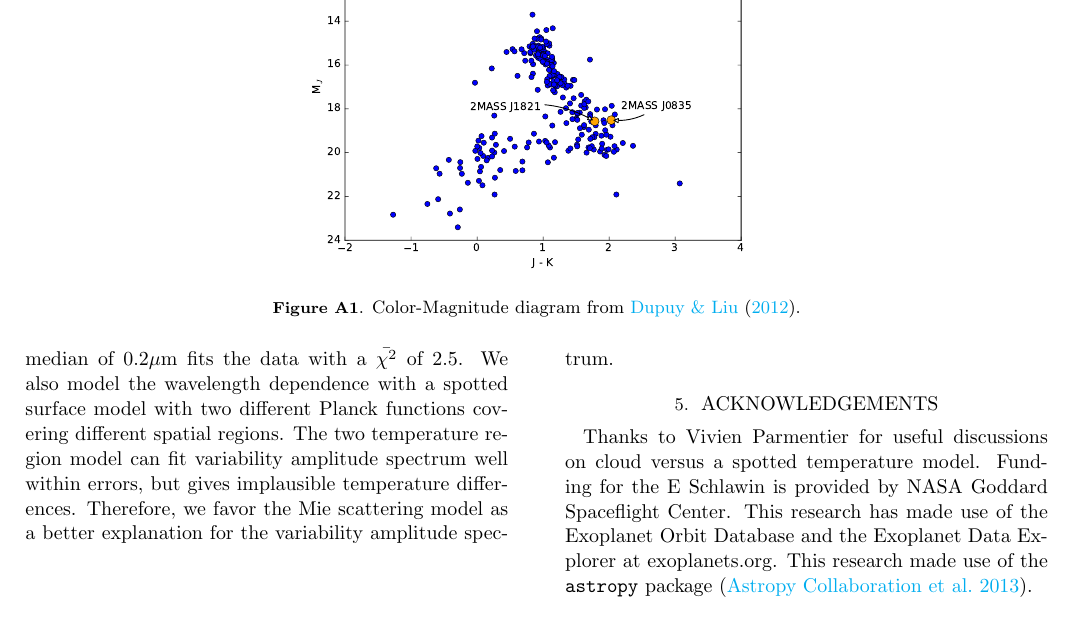
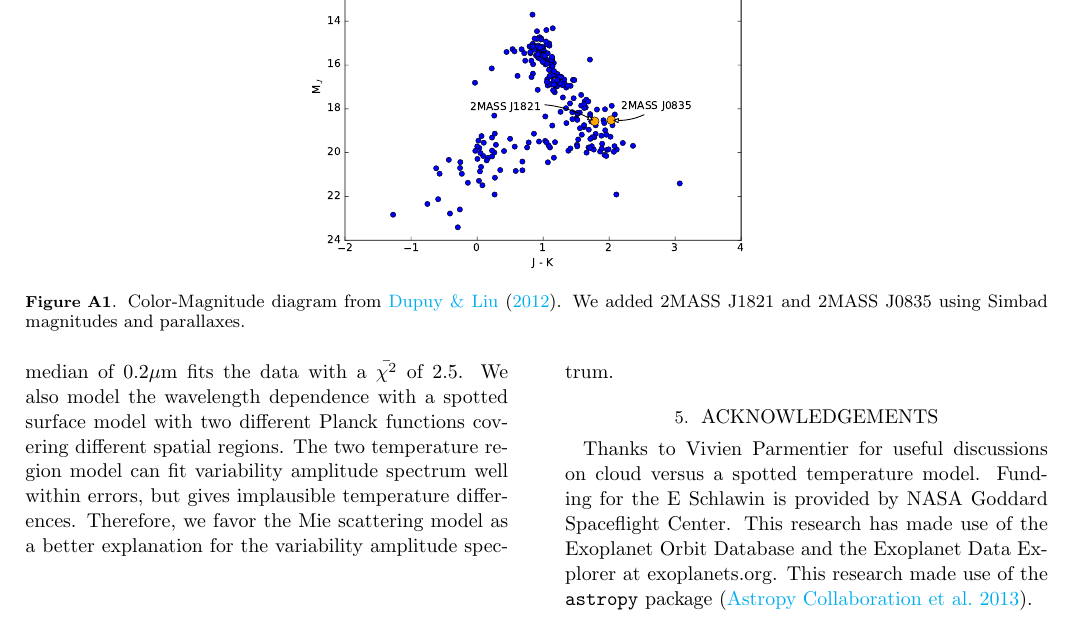
Before and after one commit to eas342/bd_survey, a LaTeX paper (ms.tex): part of page 7 of 8, cut so that both start at the same text. Compiled offline with pdfLaTeX.

Commit message:
I added a clarification to the color-magnitude diagram.

```diff
--- a/ms.tex
+++ b/ms.tex
@@ -444,7 +444,7 @@ This research made use of the \texttt{astropy} package \citep{astropy2013}.
 \begin{figure}
 \begin{centering}
 \includegraphics[width=0.5\textwidth]{color_mag.pdf}
-\caption{Color-Magnitude diagram from \citet{dupuy2012ltparallax}.}\label{fig:CMD}
+\caption{Color-Magnitude diagram from \citet{dupuy2012ltparallax}. We added 2MASS J1821 and 2MASS J0835 using Simbad magnitudes and parallaxes.}\label{fig:CMD}
 \end{centering}
 \end{figure}
 
```
